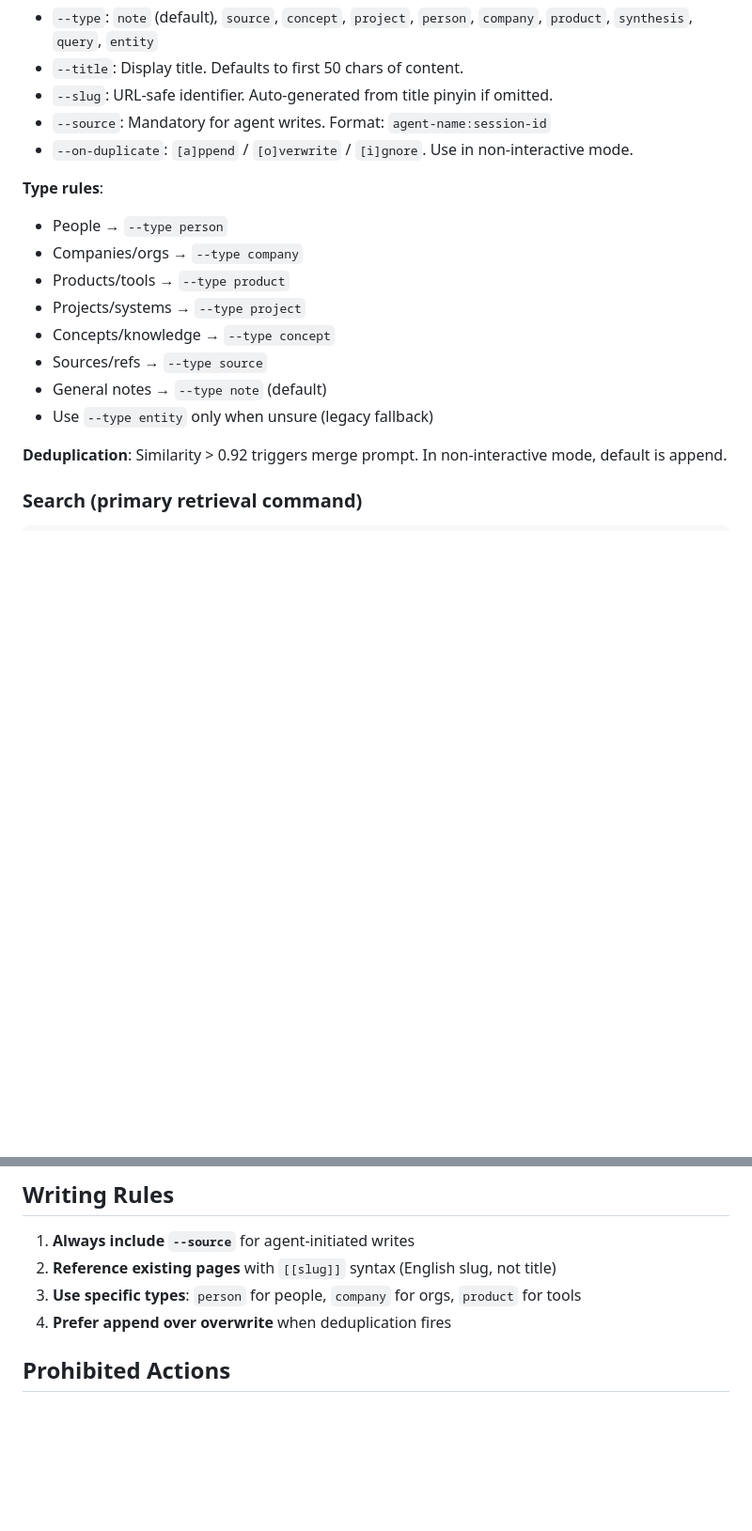
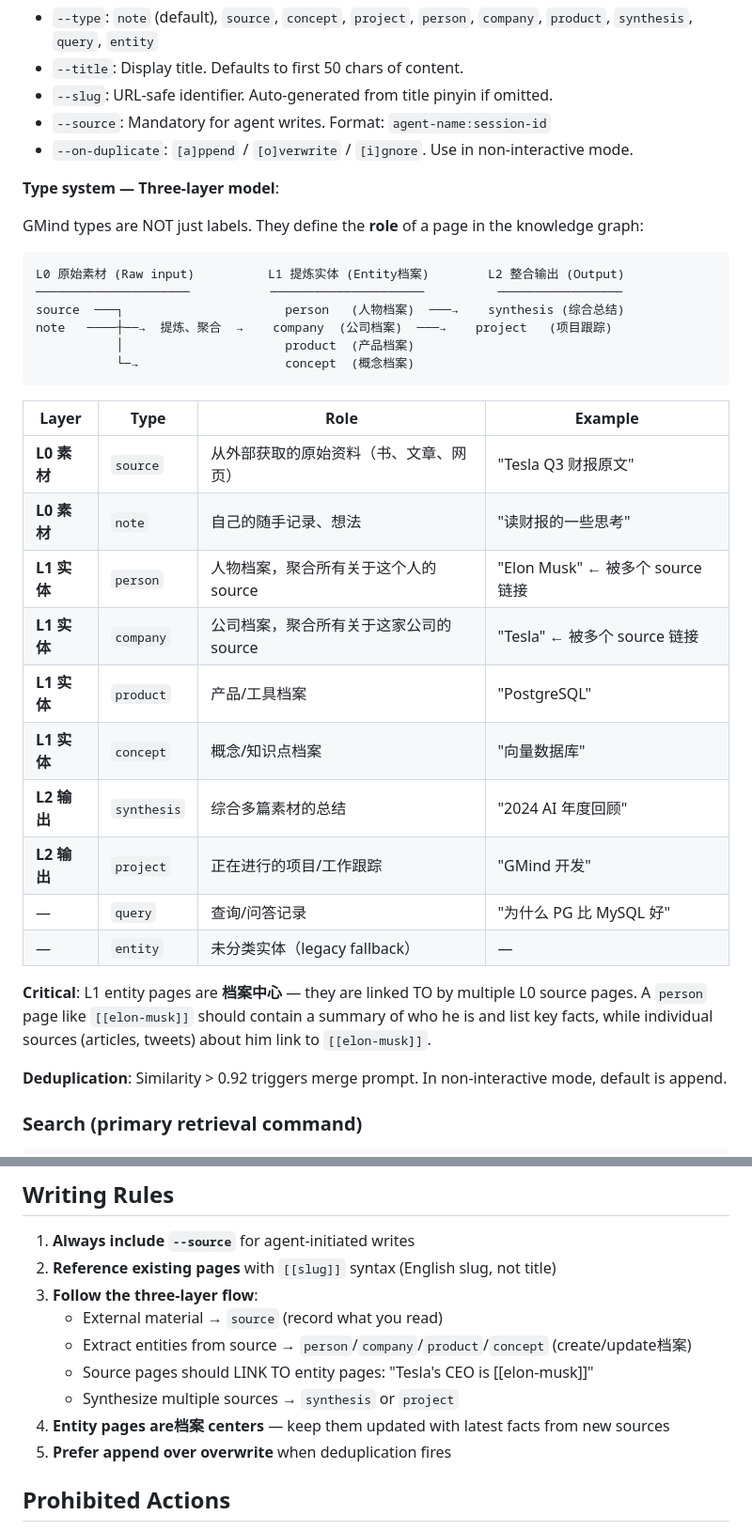
Before and after one commit to xiongyecpu/gmind, a Markdown page: skills/gmind-cli/SKILL.md, 2 parts joined by grey strips. Shown at 94% size. GitHub-like rendering; blank space fills up the shorter version.

Commit message:
docs(skill): clarify three-layer type system
- Replace flat type rules with L0/L1/L2 layered model
- Explain: source/note → entity档案 → synthesis/project
- Add ASCII diagram and example table
- Update Writing Rules with three-layer flow

````diff
--- a/skills/gmind-cli/SKILL.md
+++ b/skills/gmind-cli/SKILL.md
@@ -35,15 +35,33 @@ gmind add "<content>" [--type <type>] [--title <title>] [--slug <slug>] [--sourc
 - `--source`: Mandatory for agent writes. Format: `agent-name:session-id`
 - `--on-duplicate`: `[a]ppend` / `[o]verwrite` / `[i]gnore`. Use in non-interactive mode.
 
-**Type rules**:
-- People → `--type person`
-- Companies/orgs → `--type company`
-- Products/tools → `--type product`
-- Projects/systems → `--type project`
-- Concepts/knowledge → `--type concept`
-- Sources/refs → `--type source`
-- General notes → `--type note` (default)
-- Use `--type entity` only when unsure (legacy fallback)
+**Type system — Three-layer model**:
+
+GMind types are NOT just labels. They define the **role** of a page in the knowledge graph:
+
+```
+L0 原始素材 (Raw input)          L1 提炼实体 (Entity档案)        L2 整合输出 (Output)
+─────────────────────           ─────────────────────          ─────────────────
+source  ───┐                      person   (人物档案)  ───→    synthesis (综合总结)
+note   ────┼──→  提炼、聚合  →    company  (公司档案)  ───→    project   (项目跟踪)
+           │                      product  (产品档案)
+           └─→                    concept  (概念档案)
+```
+
+| Layer | Type | Role | Example |
+|-------|------|------|---------|
+| **L0 素材** | `source` | 从外部获取的原始资料（书、文章、网页） | "Tesla Q3 财报原文" |
+| **L0 素材** | `note` | 自己的随手记录、想法 | "读财报的一些思考" |
+| **L1 实体** | `person` | 人物档案，聚合所有关于这个人的 source | "Elon Musk" ← 被多个 source 链接 |
+| **L1 实体** | `company` | 公司档案，聚合所有关于这家公司的 source | "Tesla" ← 被多个 source 链接 |
+| **L1 实体** | `product` | 产品/工具档案 | "PostgreSQL" |
+| **L1 实体** | `concept` | 概念/知识点档案 | "向量数据库" |
+| **L2 输出** | `synthesis` | 综合多篇素材的总结 | "2024 AI 年度回顾" |
+| **L2 输出** | `project` | 正在进行的项目/工作跟踪 | "GMind 开发" |
+| — | `query` | 查询/问答记录 | "为什么 PG 比 MySQL 好" |
+| — | `entity` | 未分类实体（legacy fallback） | — |
+
+**Critical**: L1 entity pages are **档案中心** — they are linked TO by multiple L0 source pages. A `person` page like `[[elon-musk]]` should contain a summary of who he is and list key facts, while individual sources (articles, tweets) about him link to `[[elon-musk]]`.
 
 **Deduplication**: Similarity > 0.92 triggers merge prompt. In non-interactive mode, default is append.
 
@@ -170,8 +188,13 @@ gmind init [--node <name>]
 
 1. **Always include `--source`** for agent-initiated writes
 2. **Reference existing pages** with `[[slug]]` syntax (English slug, not title)
-3. **Use specific types**: `person` for people, `company` for orgs, `product` for tools
-4. **Prefer append over overwrite** when deduplication fires
+3. **Follow the three-layer flow**:
+   - External material → `source` (record what you read)
+   - Extract entities from source → `person`/`company`/`product`/`concept` (create/update档案)
+   - Source pages should LINK TO entity pages: "Tesla's CEO is [[elon-musk]]"
+   - Synthesize multiple sources → `synthesis` or `project`
+4. **Entity pages are档案 centers** — keep them updated with latest facts from new sources
+5. **Prefer append over overwrite** when deduplication fires
 
 ## Prohibited Actions
 
````
